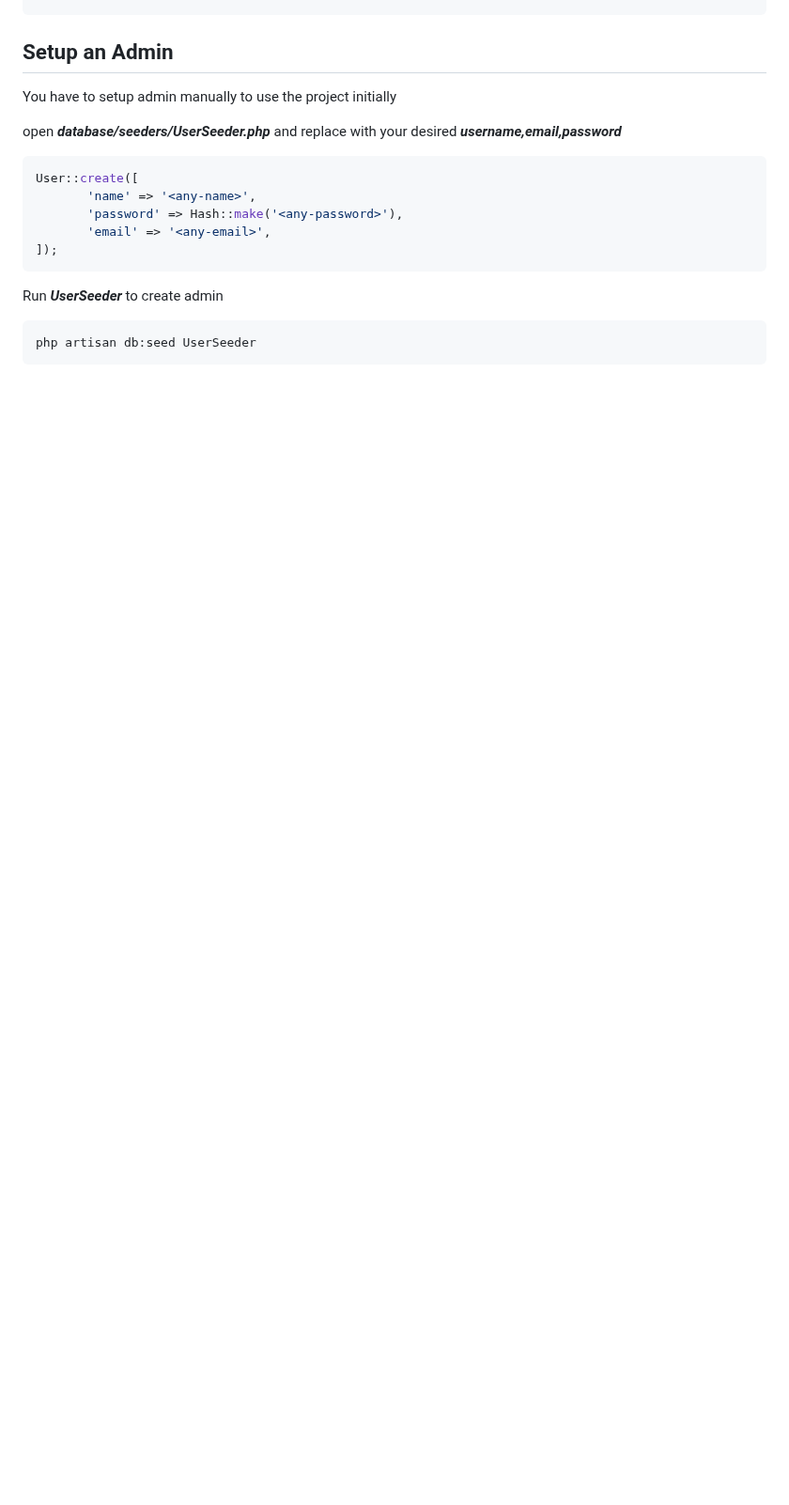
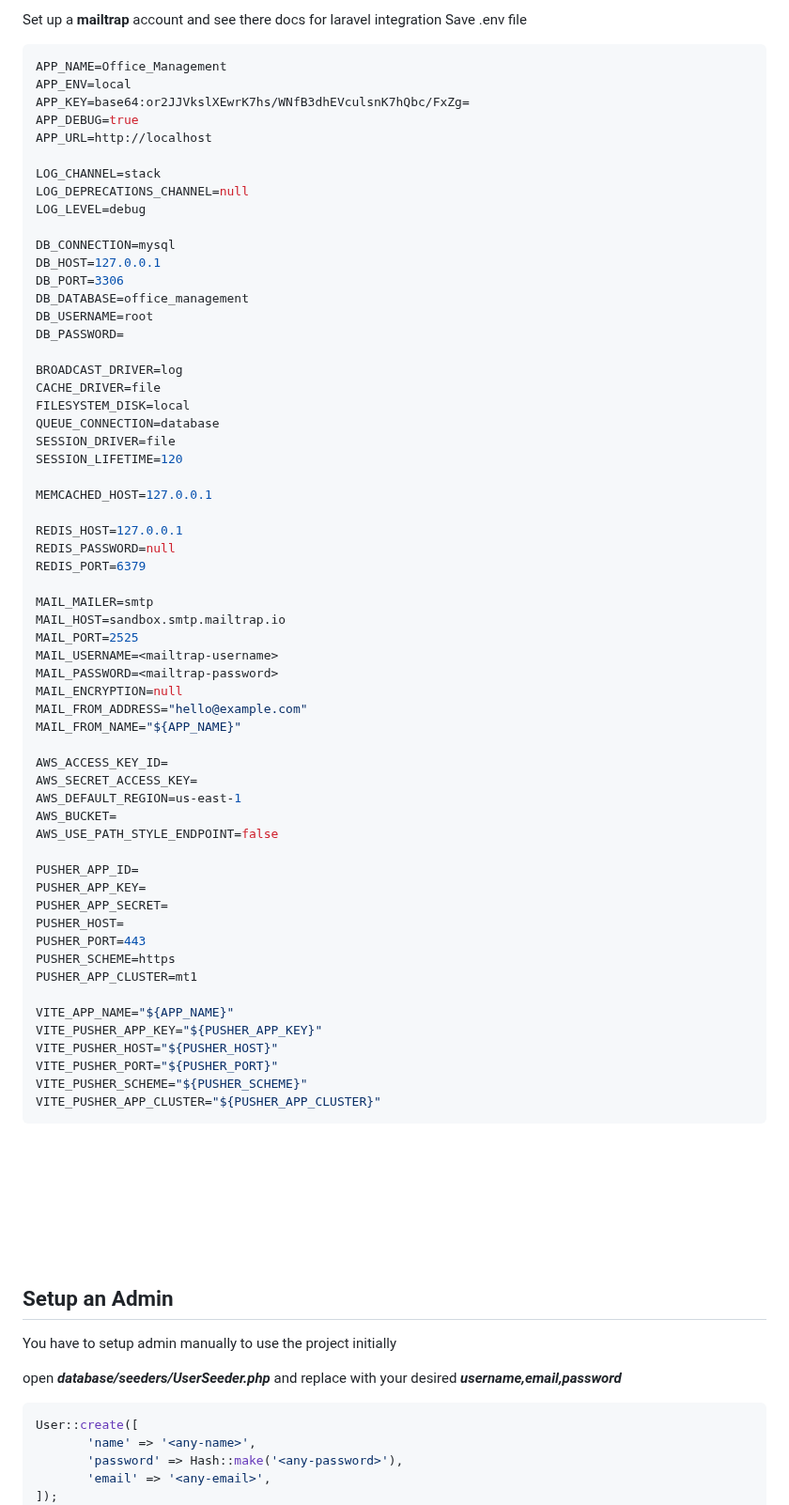
Before and after one commit to Argha-Nilanjon-Nondi/office-management, a Markdown page: README.md, the part around one of its changes. Shown at 94% size. Drawn GitHub-style; blank space fills up the shorter version.

Commit message:
--allow-empty-message

````diff
--- a/README.md
+++ b/README.md
@@ -9,2 +23,66 @@ php artisan migrate
 
+Set up a **mailtrap** account and see there docs for laravel integration
+Save .env file
 
+```env
+APP_NAME=Office_Management
+APP_ENV=local
+APP_KEY=base64:or2JJVkslXEwrK7hs/WNfB3dhEVculsnK7hQbc/FxZg=
+APP_DEBUG=true
+APP_URL=http://localhost
+
+LOG_CHANNEL=stack
+LOG_DEPRECATIONS_CHANNEL=null
+LOG_LEVEL=debug
+
+DB_CONNECTION=mysql
+DB_HOST=127.0.0.1
+DB_PORT=3306
+DB_DATABASE=office_management
+DB_USERNAME=root
+DB_PASSWORD=
+
+BROADCAST_DRIVER=log
+CACHE_DRIVER=file
+FILESYSTEM_DISK=local
+QUEUE_CONNECTION=database
+SESSION_DRIVER=file
+SESSION_LIFETIME=120
+
+MEMCACHED_HOST=127.0.0.1
+
+REDIS_HOST=127.0.0.1
+REDIS_PASSWORD=null
+REDIS_PORT=6379
+
+MAIL_MAILER=smtp
+MAIL_HOST=sandbox.smtp.mailtrap.io
+MAIL_PORT=2525
+MAIL_USERNAME=<mailtrap-username>
+MAIL_PASSWORD=<mailtrap-password>
+MAIL_ENCRYPTION=null
+MAIL_FROM_ADDRESS="hello@example.com"
+MAIL_FROM_NAME="${APP_NAME}"
+
+AWS_ACCESS_KEY_ID=
+AWS_SECRET_ACCESS_KEY=
+AWS_DEFAULT_REGION=us-east-1
+AWS_BUCKET=
+AWS_USE_PATH_STYLE_ENDPOINT=false
+
+PUSHER_APP_ID=
+PUSHER_APP_KEY=
+PUSHER_APP_SECRET=
+PUSHER_HOST=
+PUSHER_PORT=443
+PUSHER_SCHEME=https
+PUSHER_APP_CLUSTER=mt1
+
+VITE_APP_NAME="${APP_NAME}"
+VITE_PUSHER_APP_KEY="${PUSHER_APP_KEY}"
+VITE_PUSHER_HOST="${PUSHER_HOST}"
+VITE_PUSHER_PORT="${PUSHER_PORT}"
+VITE_PUSHER_SCHEME="${PUSHER_SCHEME}"
+VITE_PUSHER_APP_CLUSTER="${PUSHER_APP_CLUSTER}"
+```
+
````
Also changed, not shown: other parts of README.md (+37 -1 lines).
